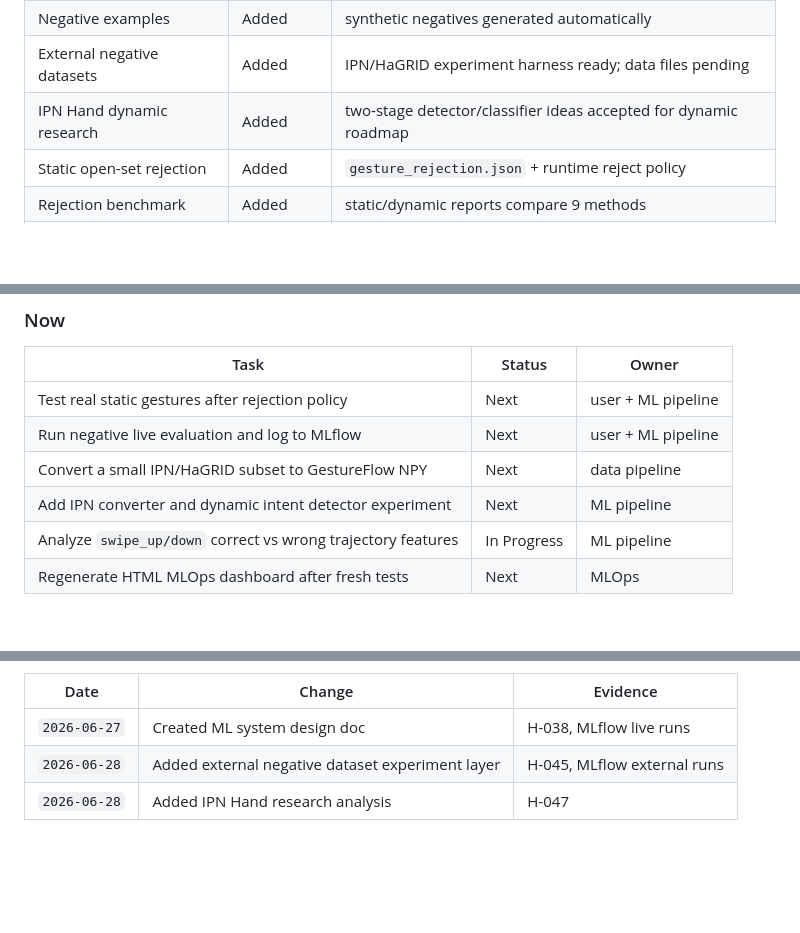
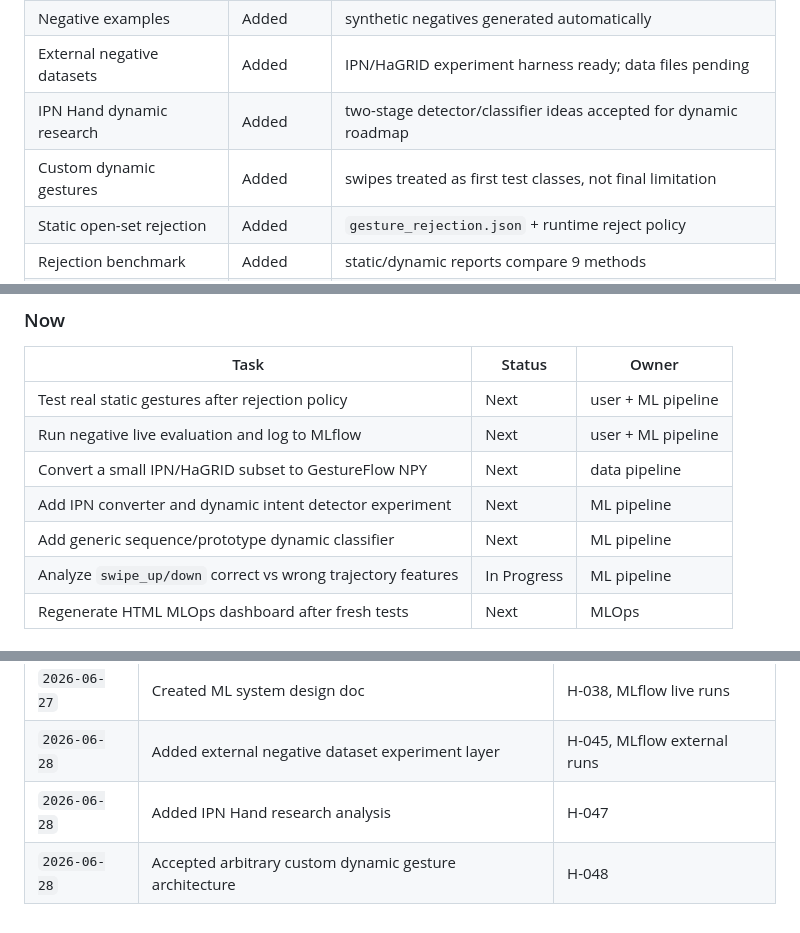
Before and after one commit to Rafaildavar/DPLM, a Markdown page: docs/contest/ML_SYSTEM_DESIGN.md, 3 parts joined by grey strips. Drawn GitHub-style; blank space fills up the shorter version.

```diff
--- a/docs/contest/ML_SYSTEM_DESIGN.md
+++ b/docs/contest/ML_SYSTEM_DESIGN.md
@@ -336,6 +336,7 @@ summarize and annotate; execution stays behind deterministic policies.
 | Negative examples | Added | synthetic negatives generated automatically |
 | External negative datasets | Added | IPN/HaGRID experiment harness ready; data files pending |
 | IPN Hand dynamic research | Added | two-stage detector/classifier ideas accepted for dynamic roadmap |
+| Custom dynamic gestures | Added | swipes treated as first test classes, not final limitation |
 | Static open-set rejection | Added | `gesture_rejection.json` + runtime reject policy |
 | Rejection benchmark | Added | static/dynamic reports compare 9 methods |
 | MLflow integration | Stable | training and live runs tracked |
@@ -364,6 +365,7 @@ summarize and annotate; execution stays behind deterministic policies.
 | Run negative live evaluation and log to MLflow | Next | user + ML pipeline |
 | Convert a small IPN/HaGRID subset to GestureFlow NPY | Next | data pipeline |
 | Add IPN converter and dynamic intent detector experiment | Next | ML pipeline |
+| Add generic sequence/prototype dynamic classifier | Next | ML pipeline |
 | Analyze `swipe_up/down` correct vs wrong trajectory features | In Progress | ML pipeline |
 | Regenerate HTML MLOps dashboard after fresh tests | Next | MLOps |
 
@@ -404,3 +406,4 @@ Change log:
 | `2026-06-27` | Created ML system design doc | H-038, MLflow live runs |
 | `2026-06-28` | Added external negative dataset experiment layer | H-045, MLflow external runs |
 | `2026-06-28` | Added IPN Hand research analysis | H-047 |
+| `2026-06-28` | Accepted arbitrary custom dynamic gesture architecture | H-048 |
```
Also changed, not shown: docs/experiments/custom_dynamic_gesture_strategy.md (added, +184 -0 lines), docs/experiments/ml_pipeline_log.md (+46 -0 lines).
